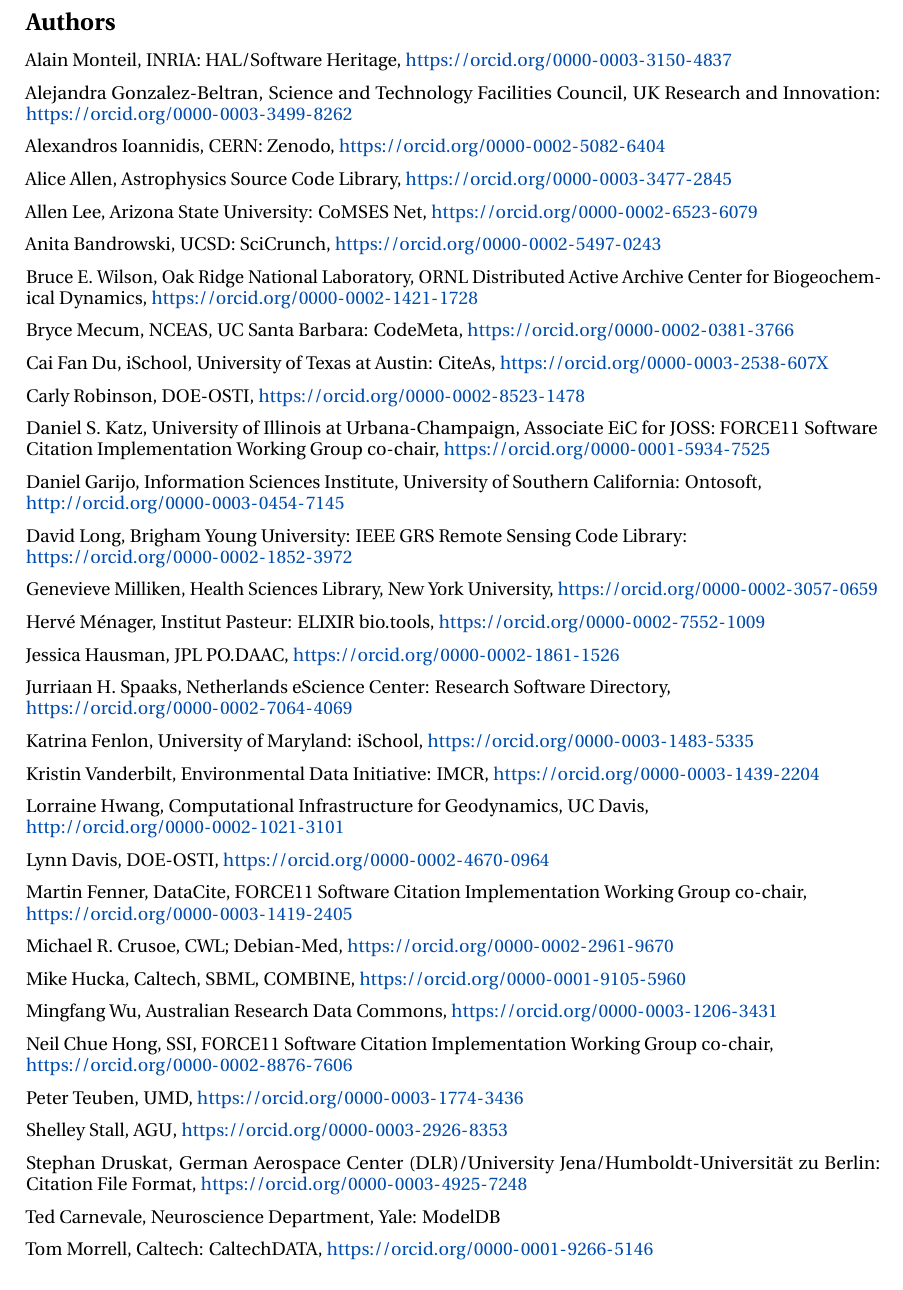
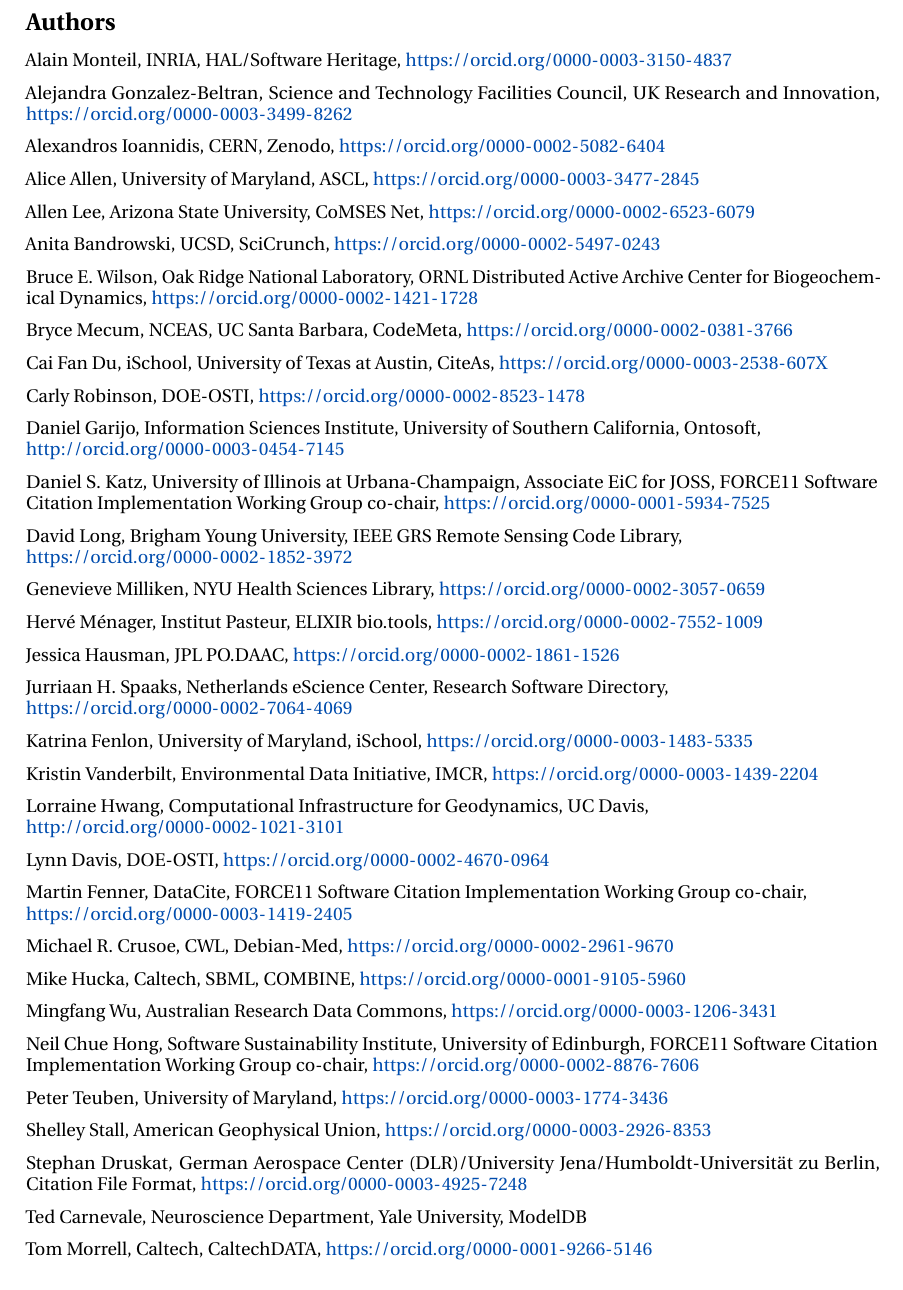
Before and after one commit to SciCodes/best-practices-preprint, a LaTeX document (main.tex): part of page 18 of 18, cut so that both start at the same text. Compiled offline with pdfLaTeX.

Commit message:
Update on Overleaf.

```diff
--- a/main.tex
+++ b/main.tex
@@ -666,68 +666,68 @@
 % Tighten paragraph spacing to get everyone on one page.
 \begin{spacing}{0.86}
 
-Alain Monteil, INRIA: HAL/Software Heritage,
+Alain Monteil, INRIA, HAL/Software Heritage,
 \url{https://orcid.org/0000-0003-3150-4837}
 
 Alejandra Gonzalez-Beltran, Science and Technology Facilities Council,
-UK Research and Innovation:
+UK Research and Innovation,
 \url{https://orcid.org/0000-0003-3499-8262}
 
-Alexandros Ioannidis, CERN: Zenodo,
+Alexandros Ioannidis, CERN, Zenodo,
 \url{https://orcid.org/0000-0002-5082-6404}
 
-Alice Allen, Astrophysics Source Code Library,
+Alice Allen, University of Maryland, ASCL,
 \url{https://orcid.org/0000-0003-3477-2845}
 
-Allen Lee, Arizona State University: CoMSES Net,
+Allen Lee, Arizona State University, CoMSES Net,
 \url{https://orcid.org/0000-0002-6523-6079}
 
-Anita Bandrowski, UCSD: SciCrunch,
+Anita Bandrowski, UCSD, SciCrunch,
 \url{https://orcid.org/0000-0002-5497-0243}
 
 Bruce E. Wilson, Oak Ridge National Laboratory, ORNL Distributed Active
 Archive Center for Biogeochemical Dynamics,
 \url{https://orcid.org/0000-0002-1421-1728}
 
-Bryce Mecum, NCEAS, UC Santa Barbara: CodeMeta,
+Bryce Mecum, NCEAS, UC Santa Barbara, CodeMeta,
 \url{https://orcid.org/0000-0002-0381-3766}
 
-Cai Fan Du, iSchool, University of Texas at Austin: CiteAs,
+Cai Fan Du, iSchool, University of Texas at Austin, CiteAs,
 \url{https://orcid.org/0000-0003-2538-607X}
 
 Carly Robinson, DOE-OSTI,
 \url{https://orcid.org/0000-0002-8523-1478}
 
+Daniel Garijo, Information Sciences Institute, University of Southern
+California, Ontosoft,\\
+\url{http://orcid.org/0000-0003-0454-7145}
+
 Daniel S. Katz, University of Illinois at Urbana-Champaign, Associate
-EiC for JOSS: FORCE11 Software Citation Implementation Working Group
+EiC for JOSS, FORCE11 Software Citation Implementation Working Group
 co-chair,
 \url{https://orcid.org/0000-0001-5934-7525}
 
-Daniel Garijo, Information Sciences Institute, University of Southern
-California: Ontosoft,\\
-\url{http://orcid.org/0000-0003-0454-7145}
-
-David Long, Brigham Young University: IEEE GRS Remote Sensing Code
-Library:\\
+David Long, Brigham Young University, IEEE GRS Remote Sensing Code
+Library,\\
 \url{https://orcid.org/0000-0002-1852-3972}
 
-Genevieve Milliken, Health Sciences Library, New York University,
+Genevieve Milliken, NYU Health Sciences Library,
 \url{https://orcid.org/0000-0002-3057-0659}
 
-Hervé Ménager, Institut Pasteur: ELIXIR bio.tools,
+Hervé Ménager, Institut Pasteur, ELIXIR bio.tools,
 \url{https://orcid.org/0000-0002-7552-1009}
 
 Jessica Hausman, JPL PO.DAAC,
 \url{https://orcid.org/0000-0002-1861-1526}
 
-Jurriaan H. Spaaks, Netherlands eScience Center: Research Software
+Jurriaan H. Spaaks, Netherlands eScience Center, Research Software
 Directory,\\
 \url{https://orcid.org/0000-0002-7064-4069}
 
-Katrina Fenlon, University of Maryland: iSchool,
+Katrina Fenlon, University of Maryland, iSchool,
 \url{https://orcid.org/0000-0003-1483-5335}
 
-Kristin Vanderbilt, Environmental Data Initiative: IMCR,
+Kristin Vanderbilt, Environmental Data Initiative, IMCR,
 \url{https://orcid.org/0000-0003-1439-2204}
 
 Lorraine Hwang, Computational Infrastructure for Geodynamics, UC Davis,\\
@@ -739,7 +739,7 @@
 Working Group co-chair,\\
 \url{https://orcid.org/0000-0003-1419-2405}
 
-Michael R. Crusoe, CWL; Debian-Med,
+Michael R. Crusoe, CWL, Debian-Med,
 \url{https://orcid.org/0000-0002-2961-9670}
 
 Mike Hucka, Caltech, SBML, COMBINE,
@@ -748,23 +748,22 @@
 Mingfang Wu, Australian Research Data Commons,
 \url{https://orcid.org/0000-0003-1206-3431}
 
-Neil Chue Hong, SSI, FORCE11 Software Citation Implementation Working
-Group co-chair,\\
+Neil Chue Hong, Software Sustainability Institute, University of Edinburgh, FORCE11 Software Citation Implementation Working Group co-chair,
 \url{https://orcid.org/0000-0002-8876-7606}
 
-Peter Teuben, UMD,
+Peter Teuben, University of Maryland,
 \url{https://orcid.org/0000-0003-1774-3436}
 
-Shelley Stall, AGU,
+Shelley Stall, American Geophysical Union,
 \url{https://orcid.org/0000-0003-2926-8353}
 
 Stephan Druskat, German Aerospace Center (DLR)/University
-Jena/Humboldt-Universität zu Berlin: Citation File Format,
+Jena/Humboldt-Universität zu Berlin, Citation File Format,
 \url{https://orcid.org/0000-0003-4925-7248}
 
-Ted Carnevale, Neuroscience Department, Yale: ModelDB
+Ted Carnevale, Neuroscience Department, Yale University, ModelDB
 
-Tom Morrell, Caltech: CaltechDATA,
+Tom Morrell, Caltech, CaltechDATA,
 \url{https://orcid.org/0000-0001-9266-5146}
 
 \end{spacing}
```
Also changed, not shown: main.tex (10 more changed lines).
